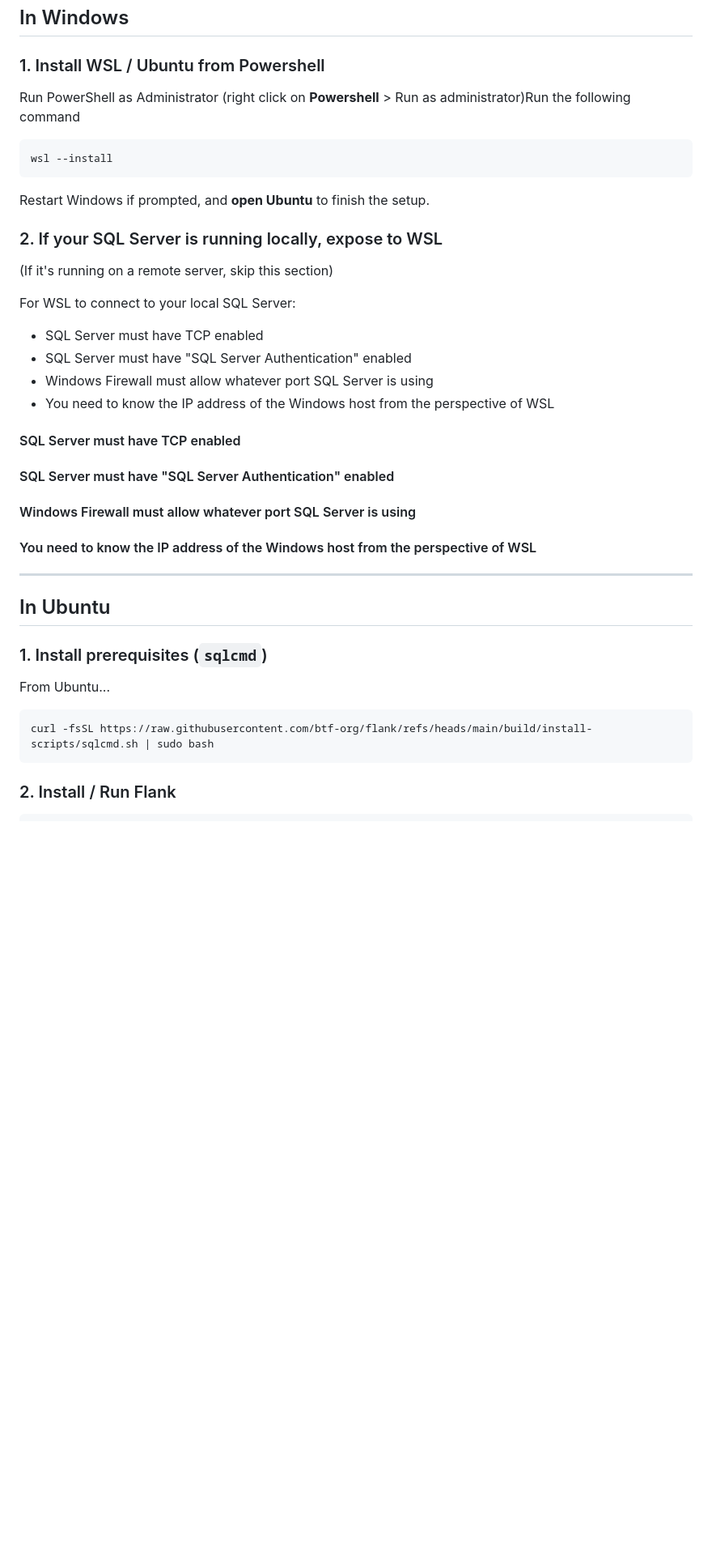
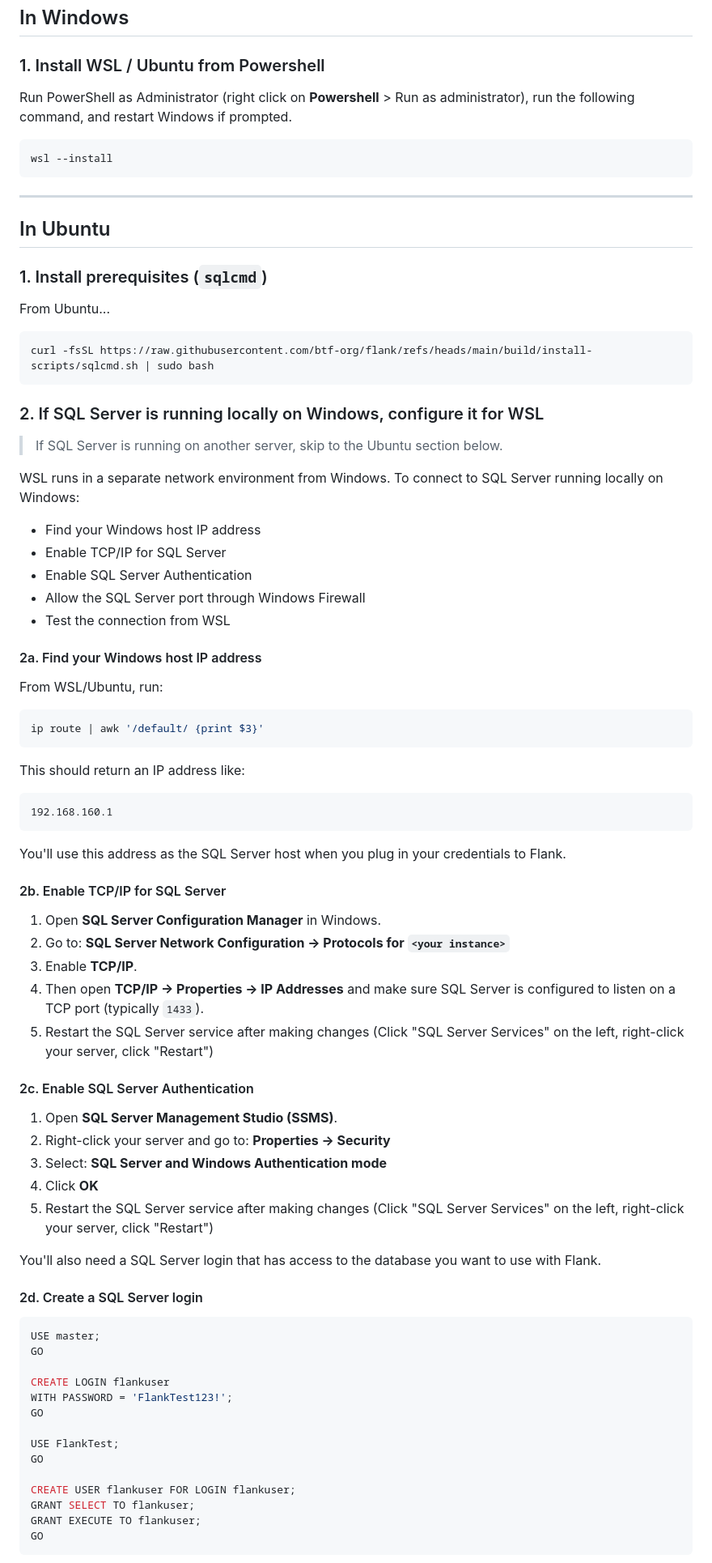
Before and after one commit to btf-org/flank, a Markdown page: README.md, the part around one of its changes. Shown at 81% size. GitHub-like rendering; folded sections open; blank space fills up the shorter version.

````diff
--- a/README.md
+++ b/README.md
@@ -13,31 +13,11 @@
 
 ### 1. Install WSL / Ubuntu from Powershell
 
-Run PowerShell as Administrator (right click on **Powershell** > Run as administrator)Run the following command
+Run PowerShell as Administrator (right click on **Powershell** > Run as administrator), run the following command, and restart Windows if prompted.
 
 ```powershell
 wsl --install
 ```
-
-Restart Windows if prompted, and **open Ubuntu** to finish the setup.
-
-### 2. If your SQL Server is running locally, expose to WSL
-
-(If it's running on a remote server, skip this section)
-
-For WSL to connect to your local SQL Server:
-- SQL Server must have TCP enabled
-- SQL Server must have "SQL Server Authentication" enabled
-- Windows Firewall must allow whatever port SQL Server is using
-- You need to know the IP address of the Windows host from the perspective of WSL
-
-#### SQL Server must have TCP enabled
-
-#### SQL Server must have "SQL Server Authentication" enabled
-
-#### Windows Firewall must allow whatever port SQL Server is using
-
-#### You need to know the IP address of the Windows host from the perspective of WSL
 
 ----
 
@@ -51,4 +31,68 @@ From Ubuntu...
 curl -fsSL https://raw.githubusercontent.com/btf-org/flank/refs/heads/main/build/install-scripts/sqlcmd.sh | sudo bash
 ```
 
-### 2. Install / Run Flank
+### 2. If SQL Server is running locally on Windows, configure it for WSL
+
+> If SQL Server is running on another server, skip to the Ubuntu section below.
+
+WSL runs in a separate network environment from Windows. To connect to SQL Server running locally on Windows:
+
+- Find your Windows host IP address
+- Enable TCP/IP for SQL Server
+- Enable SQL Server Authentication
+- Allow the SQL Server port through Windows Firewall
+- Test the connection from WSL
+
+#### 2a. Find your Windows host IP address
+
+From WSL/Ubuntu, run:
+
+```bash
+ip route | awk '/default/ {print $3}'
+```
+
+This should return an IP address like:
+
+```text
+192.168.160.1
+```
+
+You'll use this address as the SQL Server host when you plug in your credentials to Flank.
+
+#### 2b. Enable TCP/IP for SQL Server
+
+1. Open **SQL Server Configuration Manager** in Windows.
+2. Go to: **SQL Server Network Configuration → Protocols for `<your instance>`**
+3. Enable **TCP/IP**.
+4. Then open **TCP/IP → Properties → IP Addresses** and make sure SQL Server is configured to listen on a TCP port (typically `1433`).
+5. Restart the SQL Server service after making changes (Click "SQL Server Services" on the left, right-click your server, click "Restart")
+
+#### 2c. Enable SQL Server Authentication
+
+1. Open **SQL Server Management Studio (SSMS)**.
+2. Right-click your server and go to: **Properties → Security**
+3. Select: **SQL Server and Windows Authentication mode**
+3. Click **OK**
+4. Restart the SQL Server service after making changes (Click "SQL Server Services" on the left, right-click your server, click "Restart")
+
+You'll also need a SQL Server login that has access to the database you want to use with Flank.
+
+#### 2d. Create a SQL Server login
+
+```sql
+USE master;
+GO
+
+CREATE LOGIN flankuser
+WITH PASSWORD = 'FlankTest123!';
+GO
+
+USE FlankTest;
+GO
+
+CREATE USER flankuser FOR LOGIN flankuser;
+GRANT SELECT TO flankuser;
+GRANT EXECUTE TO flankuser;
+GO
+```
+
````
Also changed, not shown: other parts of README.md (+25 -2 lines).
